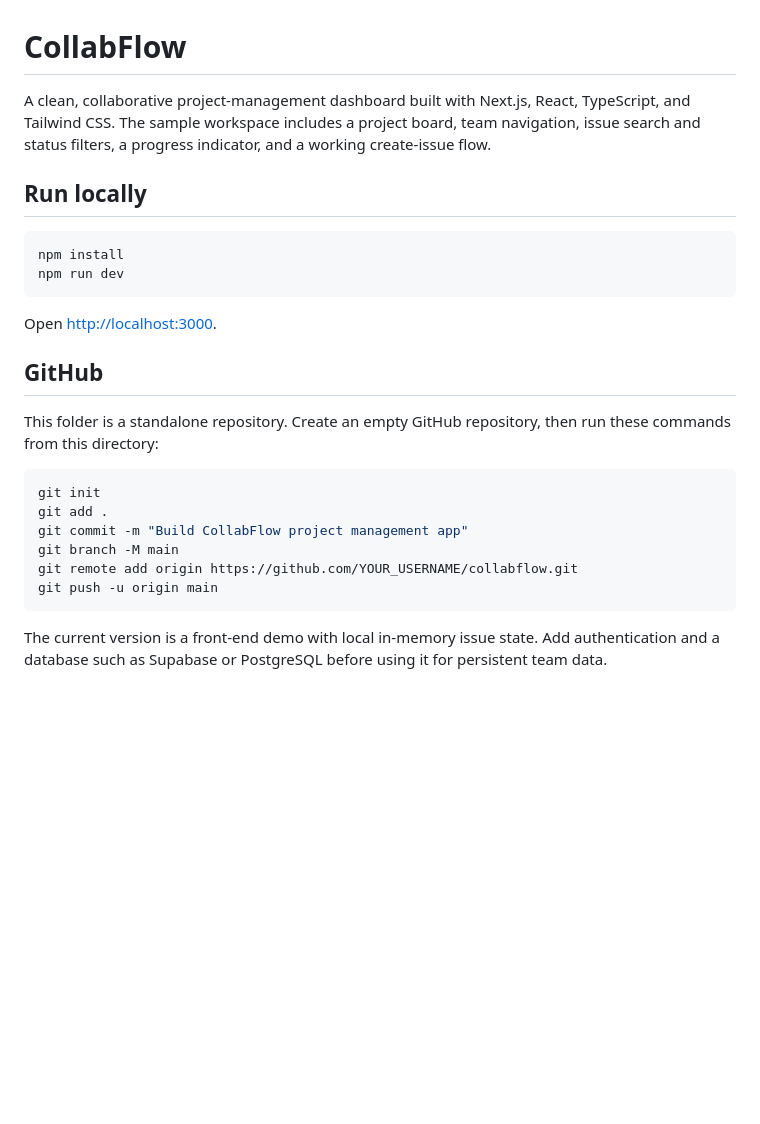
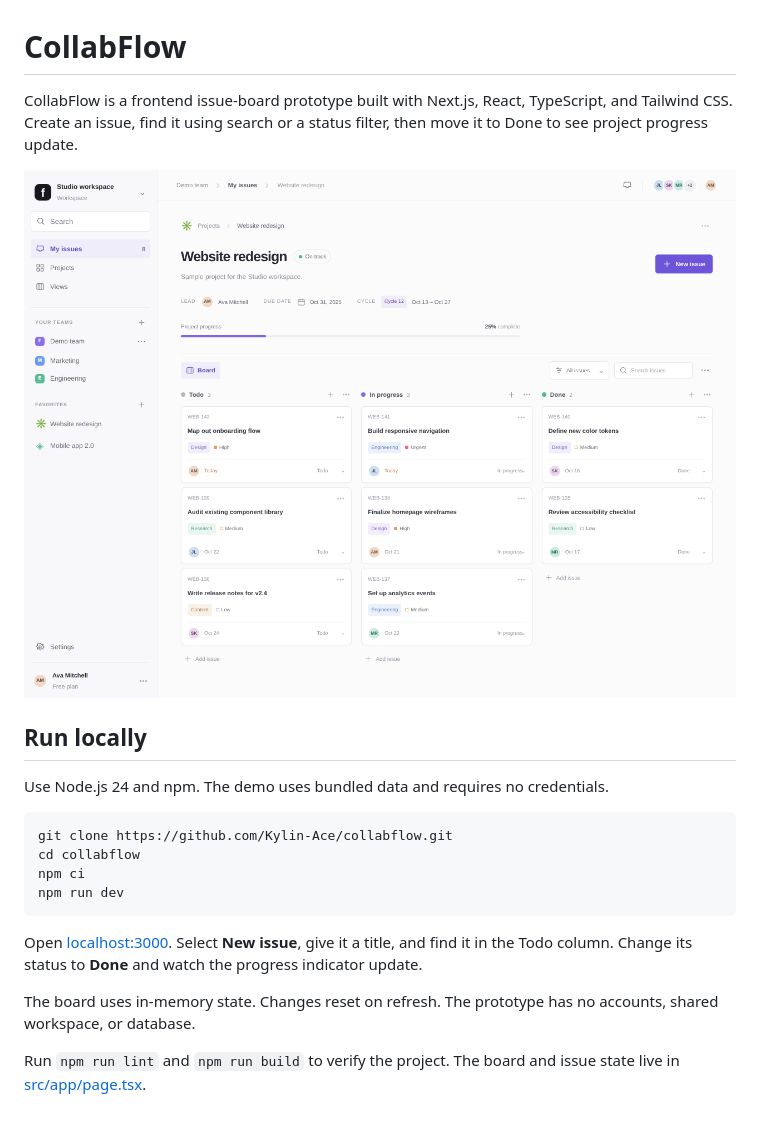
Before and after one commit to Kylin-Ace/collabflow, a Markdown page: README.md, the part around the change. Rendered like a GitHub page; pictures changed too: docs/board.png (added); blank space fills up the shorter version.

Commit message:
Make the issue board easy to evaluate

````diff
--- a/README.md
+++ b/README.md
@@ -1,27 +1,22 @@
 # CollabFlow
 
-A clean, collaborative project-management dashboard built with Next.js, React, TypeScript, and Tailwind CSS. The sample workspace includes a project board, team navigation, issue search and status filters, a progress indicator, and a working create-issue flow.
+CollabFlow is a frontend issue-board prototype built with Next.js, React, TypeScript, and Tailwind CSS. Create an issue, find it using search or a status filter, then move it to Done to see project progress update.
+
+![CollabFlow issue board](docs/board.png)
 
 ## Run locally
 
+Use Node.js 24 and npm. The demo uses bundled data and requires no credentials.
+
 ```bash
-npm install
+git clone https://github.com/Kylin-Ace/collabflow.git
+cd collabflow
+npm ci
 npm run dev
 ```
 
-Open [http://localhost:3000](http://localhost:3000).
+Open [localhost:3000](http://localhost:3000). Select **New issue**, give it a title, and find it in the Todo column. Change its status to **Done** and watch the progress indicator update.
 
-## GitHub
+The board uses in-memory state. Changes reset on refresh. The prototype has no accounts, shared workspace, or database.
 
-This folder is a standalone repository. Create an empty GitHub repository, then run these commands from this directory:
-
-```bash
-git init
-git add .
-git commit -m "Build CollabFlow project management app"
-git branch -M main
-git remote add origin https://github.com/YOUR_USERNAME/collabflow.git
-git push -u origin main
-```
-
-The current version is a front-end demo with local in-memory issue state. Add authentication and a database such as Supabase or PostgreSQL before using it for persistent team data.
+Run `npm run lint` and `npm run build` to verify the project. The board and issue state live in [src/app/page.tsx](src/app/page.tsx).
````
Also changed, not shown: 2 other files.
